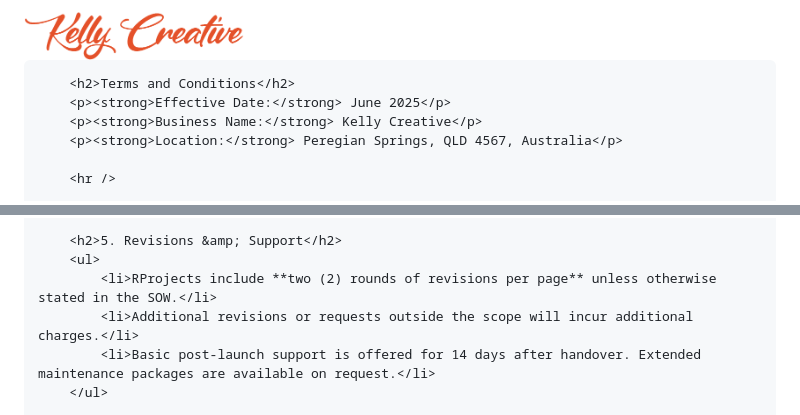
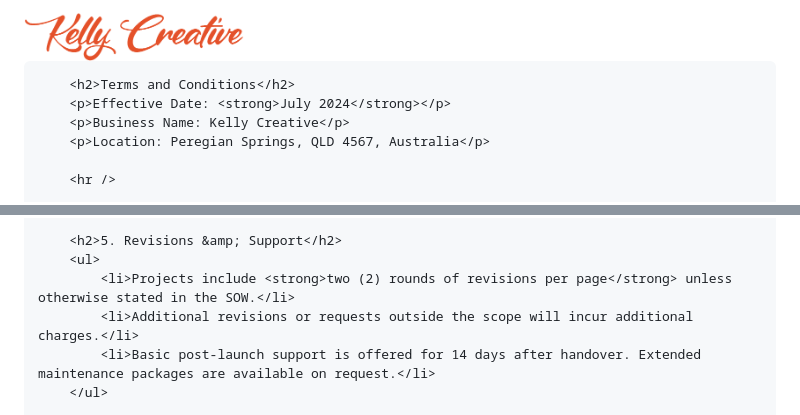
Before and after one commit to KevCreatesAU/kellycreative-terms, a Markdown page: index.md, 2 parts joined by grey strips. Drawn GitHub-style.

```diff
--- a/index.md
+++ b/index.md
@@ -6,7 +6,7 @@
         <link href="https://fonts.googleapis.com/css2?family=Quicksand:wght@400;600&display=swap" rel="stylesheet" />
         <style>
             body {
-                font-family: "Quicksand", sans-serif;
+                font-family: 'Quicksand', 'Segoe UI', 'Helvetica Neue', sans-serif;
                 max-width: 800px;
                 margin: 0 auto;
                 padding: 2rem;
@@ -34,9 +34,9 @@
         </a>
 
         <h2>Terms and Conditions</h2>
-        <p><strong>Effective Date:</strong> June 2025</p>
-        <p><strong>Business Name:</strong> Kelly Creative</p>
-        <p><strong>Location:</strong> Peregian Springs, QLD 4567, Australia</p>
+        <p>Effective Date: <strong>July 2024</strong></p>
+        <p>Business Name: Kelly Creative</p>
+        <p>Location: Peregian Springs, QLD 4567, Australia</p>
 
         <hr />
 
@@ -74,7 +74,7 @@
 
         <h2>5. Revisions &amp; Support</h2>
         <ul>
-            <li>RProjects include **two (2) rounds of revisions per page** unless otherwise stated in the SOW.</li>
+            <li>Projects include <strong>two (2) rounds of revisions per page</strong> unless otherwise stated in the SOW.</li>
             <li>Additional revisions or requests outside the scope will incur additional charges.</li>
             <li>Basic post-launch support is offered for 14 days after handover. Extended maintenance packages are available on request.</li>
         </ul>
```
Also changed, not shown: other parts of index.md (+8 -8 lines).
